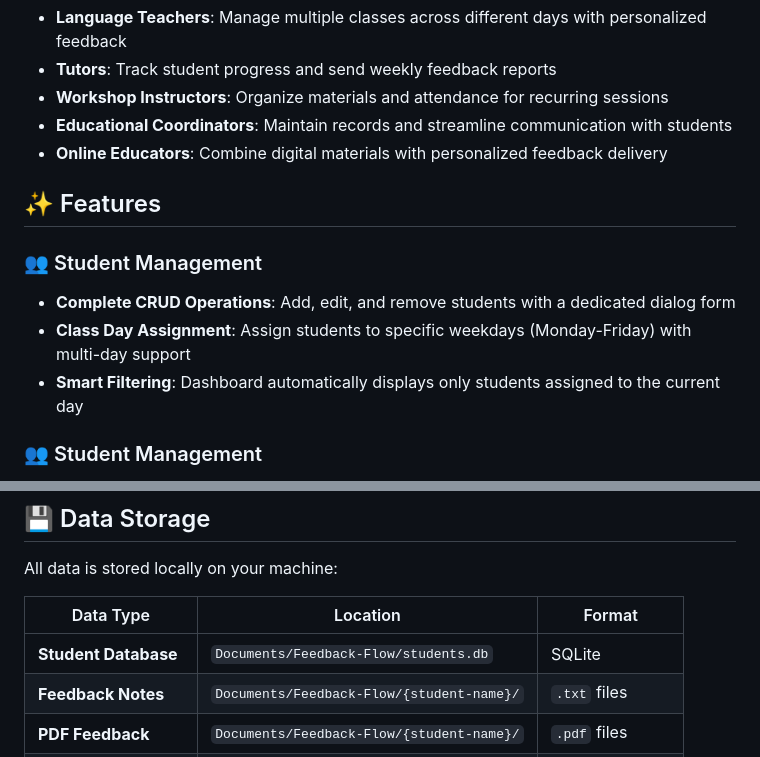
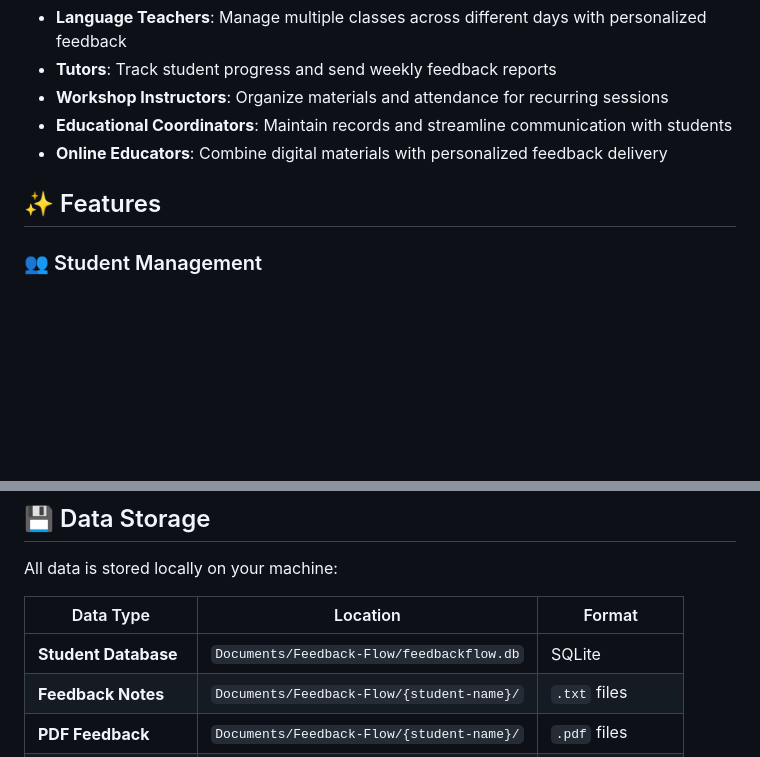
Before and after one commit to Cortocircuito/Feedback-Flow, a Markdown page: README.md, 2 parts joined by grey strips. GitHub-like rendering; blank space fills up the shorter version.

Commit message:
Update README: features, storage info, and formatting
- Changed "Recent Updates" heading icon for clarity
- Added "Instant Search" to Student Management features
- Clarified database file locations in data storage table
- Improved formatting and consistency throughout

```diff
--- a/README.md
+++ b/README.md
@@ -50,10 +50,6 @@ Feedback Flow is perfect for:
 
 ## ✨ Features
 
-### 👥 Student Management
-- **Complete CRUD Operations**: Add, edit, and remove students with a dedicated dialog form
-- **Class Day Assignment**: Assign students to specific weekdays (Monday-Friday) with multi-day support
-- **Smart Filtering**: Dashboard automatically displays only students assigned to the current day
 ### 👥 Student Management
 - **Complete CRUD Operations**: Add, edit, and remove students with a dedicated dialog form
 - **Class Day Assignment**: Assign students to specific weekdays (Monday-Friday) with multi-day support
@@ -103,7 +99,7 @@ All data is stored locally on your machine:
 
 | Data Type | Location | Format |
 |-----------|----------|--------|
-| **Student Database** | `Documents/Feedback-Flow/students.db` | SQLite |
+| **Student Database** | `Documents/Feedback-Flow/feedbackflow.db` | SQLite |
 | **Feedback Notes** | `Documents/Feedback-Flow/{student-name}/` | `.txt` files |
 | **PDF Feedback** | `Documents/Feedback-Flow/{student-name}/` | `.pdf` files |
 | **Email Drafts** | `Documents/Feedback-Flow/TempEmails/` | `.eml` files |
```
Also changed, not shown: other parts of README.md (+1 -1 lines).
